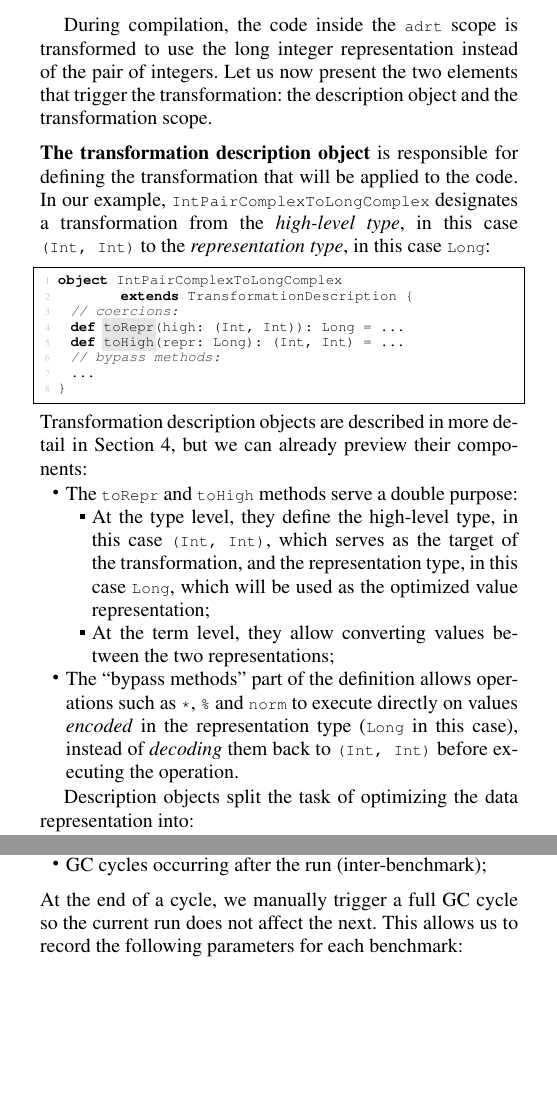
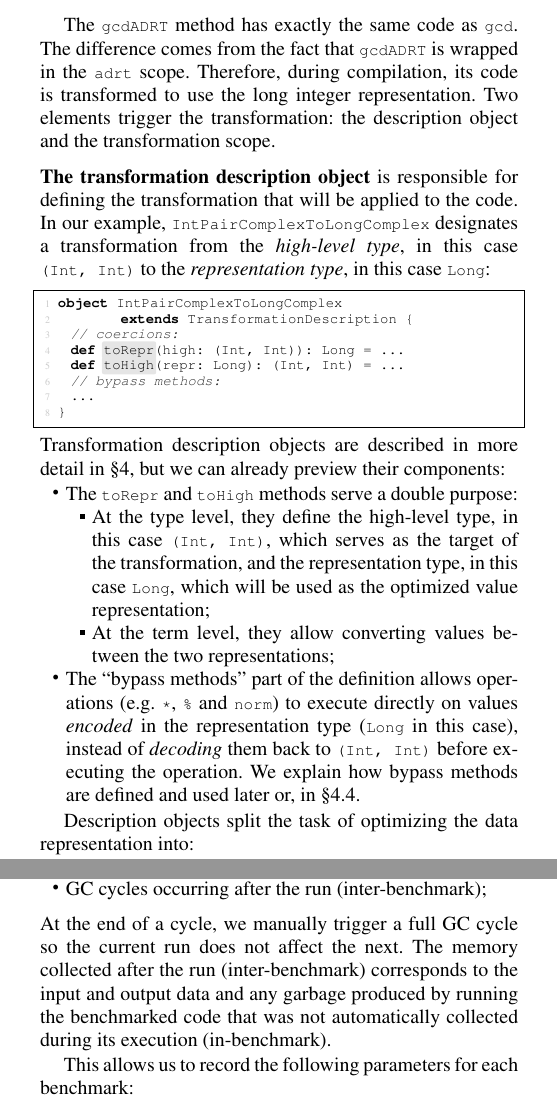
Before and after one commit to VladUreche/ildl-paper, a LaTeX paper (src/main.tex, which reads src/bench.tex, src/problem.tex): two parts of the columns of pages 3 and 13 of 21, joined at a grey line, cut at the place of the change, the shorter picture padded with empty space. Compiled offline with pdfLaTeX; a missing font is replaced by an installed copy or a similar font.

Commit message:
All changes in, get the compactor!

```diff
--- a/src/bench.tex
+++ b/src/bench.tex
@@ -49,7 +49,9 @@ For each benchmark run, we monitor:
 
 \vspace{0.5em}
 \noindent
-At the end of a cycle, we manually trigger a full GC cycle so the current run does not affect the next. This allows us to record the following parameters for each benchmark:
+At the end of a cycle, we manually trigger a full GC cycle so the current run does not affect the next. The memory collected after the run (inter-benchmark) corresponds to the input and output data and any garbage produced by running the benchmarked code that was not automatically collected during its execution (in-benchmark).
+
+This allows us to record the following parameters for each benchmark:
 
 \begin{compactitem}
   \item Benchmark running time (ms)
--- a/src/problem.tex
+++ b/src/problem.tex
@@ -109,7 +109,7 @@ trait and object definitions:
 %necessary to reason about our first (naive) approach to transforming
 %the code.
 
-During compilation, the code inside the |adrt| scope is transformed to use the long integer representation instead of the pair of integers. Let us now present the two elements that trigger the transformation: the  description object and the transformation scope.
+The |gcdADRT| method has exactly the same code as |gcd|. The difference comes from the fact that |gcdADRT| is wrapped in the |adrt| scope. Therefore, during compilation, its code is transformed to use the long integer representation. Two elements trigger the transformation: the  description object and the transformation scope.
 
 \subsubsection{The transformation description object} is responsible for defining the transformation that will be applied to the code. In our example, |IntPairComplexToLongComplex| designates a transformation from the \emph{high-level type}, in this case |(Int, Int)| to the \emph{representation type}, in this case |Long|:
 
@@ -125,14 +125,14 @@ object IntPairComplexToLongComplex
 \end{lstlisting-nobreak}
 
 \noindent
-Transformation description objects are described in more detail in Section \ref{sec:ildl}, but we can already preview their components:
+Transformation description objects are described in more detail in \S\ref{sec:ildl}, but we can already preview their components:
 \begin{compactitem}
   \item The |toRepr| and |toHigh| methods serve a double purpose:
   \begin{compactitem}
     \item At the type level, they define the high-level type, in this case |(Int, Int)|, which serves as the target of the transformation, and the representation type, in this case |Long|, which will be used as the optimized value representation;
     \item At the term level, they allow converting values between the two representations;
   \end{compactitem}
-  \item The ``bypass methods'' part of the definition allows operations such as |*|, |%| and |norm| to execute directly on values \emph{encoded}  in the representation type (|Long| in this case), instead of \emph{decoding} them back to |(Int, Int)| before executing the operation.
+  \item The ``bypass methods'' part of the definition allows operations (e.g. |*|, |%| and |norm|) to execute directly on values \emph{encoded} in the representation type (|Long| in this case), instead of \emph{decoding} them back to |(Int, Int)| before executing the operation. We explain how bypass methods are defined and used later or, in \S\ref{sec:ildl:method}.
 \end{compactitem}
 
 Description objects split the task of optimizing the data representation into:
```
Also changed, not shown: src/adrt.tex (+1 -1 lines), src/appendix.tex (+1 -1 lines), src/problem.tex (4 more changed lines).
